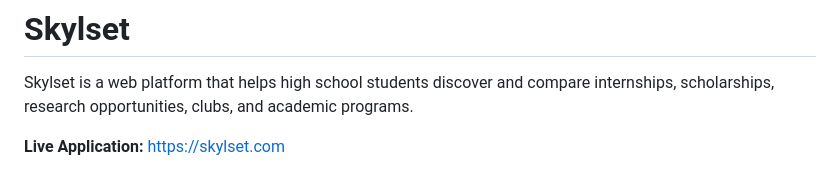
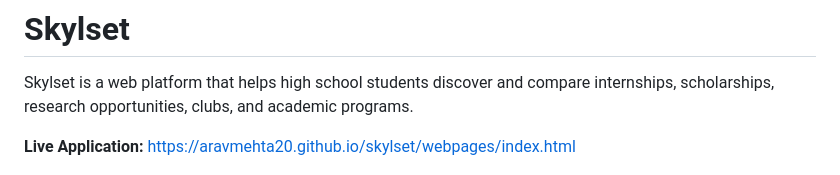
Before and after one commit to aravmehta20/skylset, a Markdown page: README.md, the part around the change. Rendered like a GitHub page.

Commit message:
Fix live application link formatting in README

```diff
--- a/README.md
+++ b/README.md
@@ -2,7 +2,7 @@
 
 Skylset is a web platform that helps high school students discover and compare internships, scholarships, research opportunities, clubs, and academic programs.
 
-**Live Application:** [https://skylset.com](https://aravmehta20.github.io/skylset/webpages/index.html)
+**Live Application:** [https://aravmehta20.github.io/skylset/webpages/index.html](https://aravmehta20.github.io/skylset/webpages/index.html)
 
 ![Skylset Homepage](assets/readme/hero.png)
 
```
